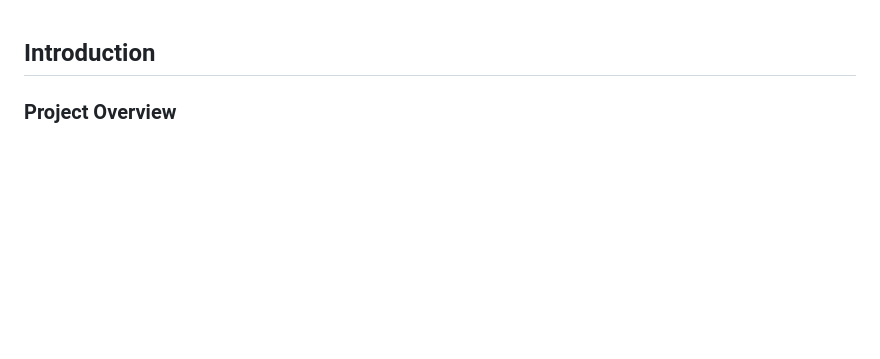
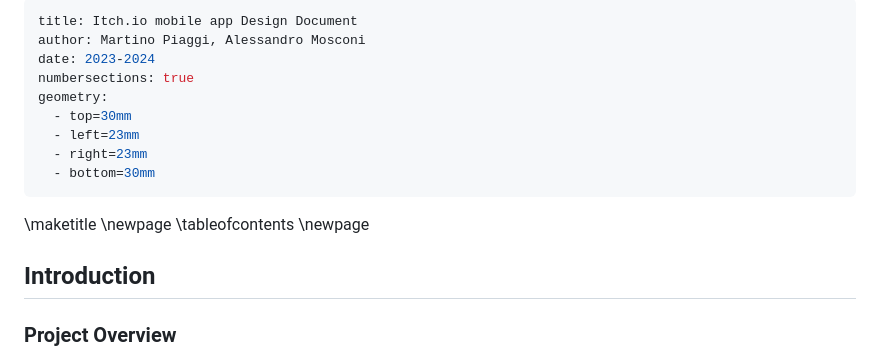
Before and after one commit to Alessandro-Mosconi/Itch.io-mobile-app, a Markdown page: DD.md, the part around one of its changes. Drawn GitHub-style; blank space fills up the shorter version.

```diff
--- a/DD.md
+++ b/DD.md
@@ -1,3 +1,20 @@
+---
+title: Itch.io mobile app Design Document
+author: Martino Piaggi, Alessandro Mosconi
+date: 2023-2024
+numbersections: true
+geometry:
+  - top=30mm
+  - left=23mm
+  - right=23mm
+  - bottom=30mm
+---
+
+\maketitle
+\newpage
+\tableofcontents
+\newpage
+
 ## Introduction
 
 ### Project Overview
```
Also changed, not shown: other parts of DD.md (+7 -1 lines).
